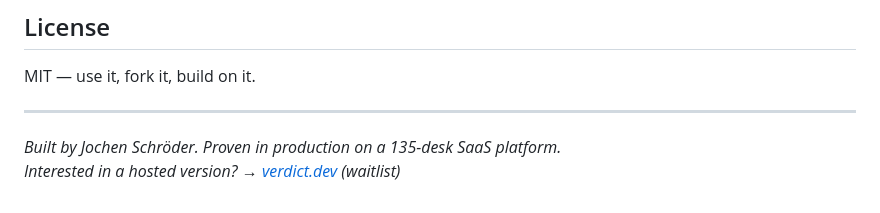
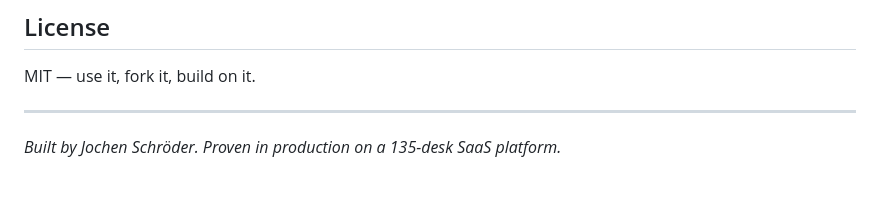
Before and after one commit to gismojs/verdict-bridge, a Markdown page: README.md, the part around the change. Drawn GitHub-style.

Commit message:
Remove hosted version teaser

```diff
--- a/README.md
+++ b/README.md
@@ -122,4 +122,3 @@ MIT — use it, fork it, build on it.
 ---
 
 *Built by Jochen Schröder. Proven in production on a 135-desk SaaS platform.*
-*Interested in a hosted version? → [verdict.dev](https://verdict.dev) (waitlist)*
```
